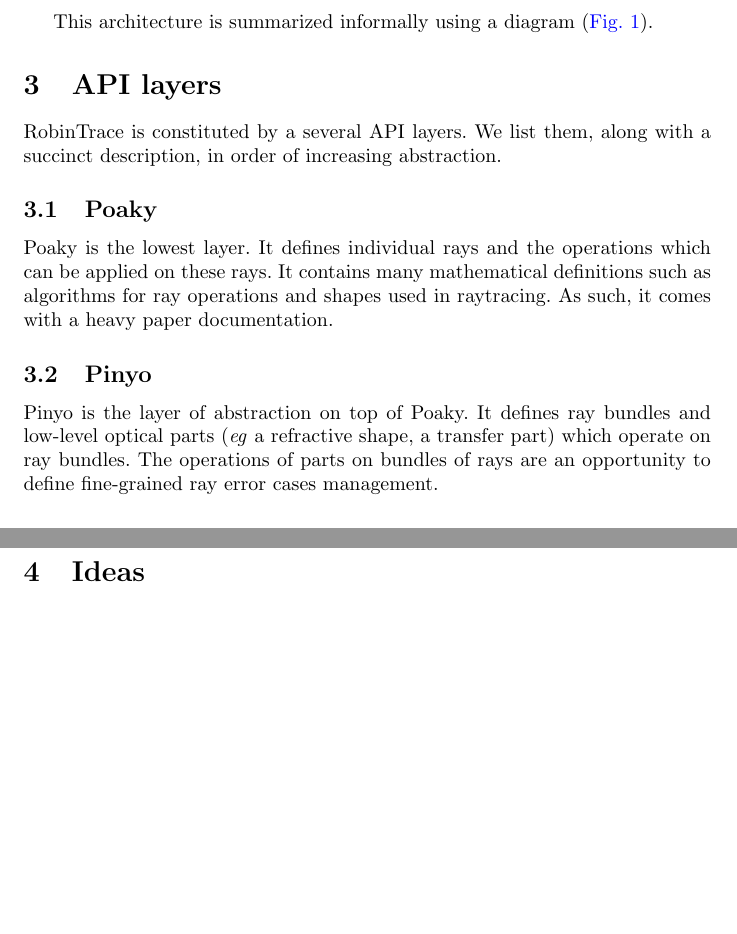
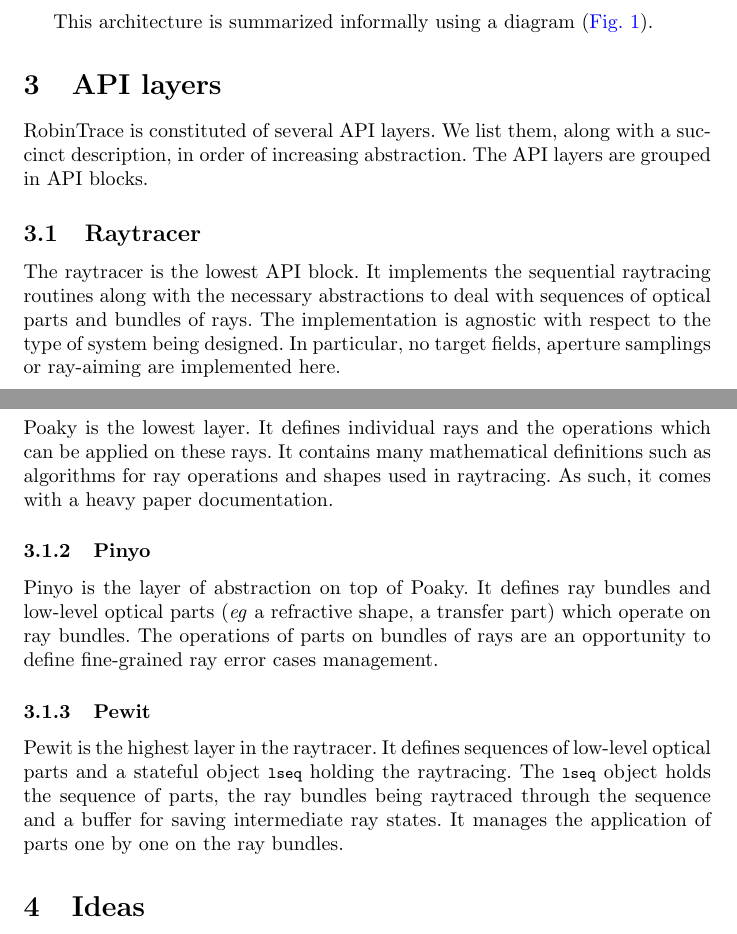
Before and after one commit to thomashoullier/robintrace-arch, a LaTeX paper (main.tex, which reads sections/layers.tex): two parts of pages 4 and 5 of 8, joined at a grey line, cut so that both start at the same text, the shorter picture padded with empty space. Compiled offline with pdfLaTeX.

Commit message:
described the pewit layer

```diff
--- a/sections/layers.tex
+++ b/sections/layers.tex
@@ -1,15 +1,30 @@
 \section{API layers}
-RobinTrace is constituted by a several API layers. We list them, along with a
-succinct description, in order of increasing abstraction.
+RobinTrace is constituted of several API layers. We list them, along with a
+succinct description, in order of increasing abstraction. The API layers are
+grouped in API blocks.
 
-\subsection{Poaky}
+\subsection{Raytracer}
+The raytracer is the lowest API block. It implements the sequential raytracing
+routines along with the necessary abstractions to deal with sequences of optical
+parts and bundles of rays. The implementation is agnostic with respect to the
+type of system being designed. In particular, no target fields, aperture
+samplings or ray-aiming are implemented here.
+
+\subsubsection{Poaky}
 Poaky is the lowest layer. It defines individual rays and the operations which
 can be applied on these rays. It contains many mathematical definitions
 such as algorithms for ray operations and shapes used in raytracing. As such,
 it comes with a heavy paper documentation.
 
-\subsection{Pinyo}
+\subsubsection{Pinyo}
 Pinyo is the layer of abstraction on top of Poaky. It defines ray bundles and
 low-level optical parts (\textit{eg} a refractive shape, a transfer part) which
 operate on ray bundles. The operations of parts on bundles of rays are an
 opportunity to define fine-grained ray error cases management.
+
+\subsubsection{Pewit}
+Pewit is the highest layer in the raytracer. It defines sequences of low-level
+optical parts and a stateful object \lstinline{lseq} holding the raytracing. The
+\lstinline{lseq} object holds the sequence of parts, the ray bundles being
+raytraced through the sequence and a buffer for saving intermediate ray states.
+It manages the application of parts one by one on the ray bundles.
```
